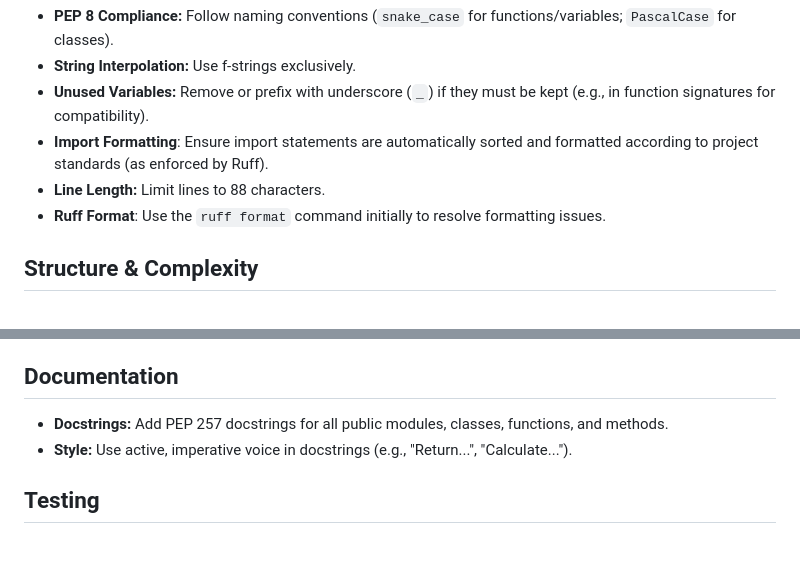
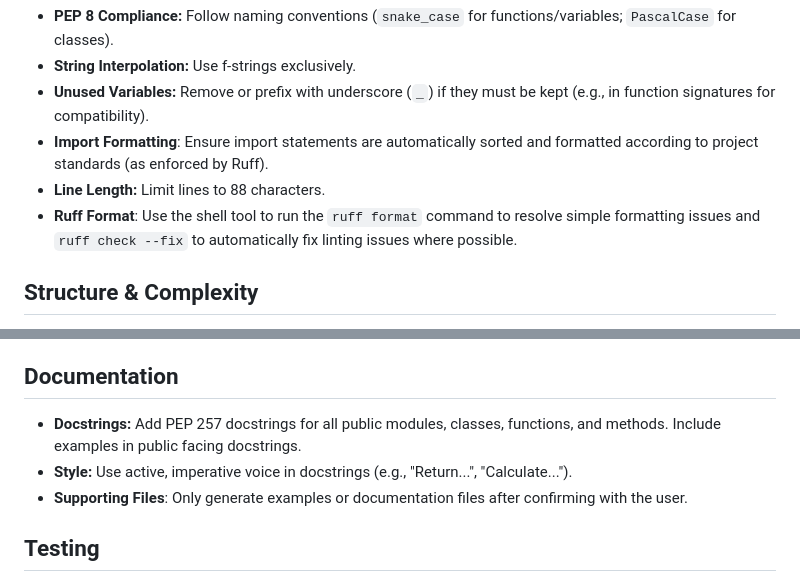
Before and after one commit to bradsjm/nwws2mqtt, a Markdown page: .github/copilot-instructions.md, 2 parts joined by grey strips. Drawn GitHub-style; blank space fills up the shorter version.

```diff
--- a/.github/copilot-instructions.md
+++ b/.github/copilot-instructions.md
@@ -30,7 +30,7 @@
 - **Unused Variables:** Remove or prefix with underscore (`_`) if they must be kept (e.g., in function signatures for compatibility).
 - **Import Formatting**: Ensure import statements are automatically sorted and formatted according to project standards (as enforced by Ruff).
 - **Line Length:** Limit lines to 88 characters.
-- **Ruff Format**: Use the `ruff format` command initially to resolve formatting issues.
+- **Ruff Format**: Use the shell tool to run the `ruff format` command to resolve simple formatting issues and `ruff check --fix` to automatically fix linting issues where possible.
 
 ## Structure & Complexity
 - **Imports:** Always use absolute imports.
@@ -55,8 +55,9 @@
 - **AVOID** bare except blocks except as a fallback for unexpected errors with # noqa: BLE001 comment.
 
 ## Documentation
-- **Docstrings:** Add PEP 257 docstrings for all public modules, classes, functions, and methods.
+- **Docstrings:** Add PEP 257 docstrings for all public modules, classes, functions, and methods. Include examples in public facing docstrings.
 - **Style:** Use active, imperative voice in docstrings (e.g., "Return...", "Calculate...").
+- **Supporting Files**: Only generate examples or documentation files after confirming with the user.
 
 ## Testing
 - **Pytest:** Use pytest for unit tests.
```
